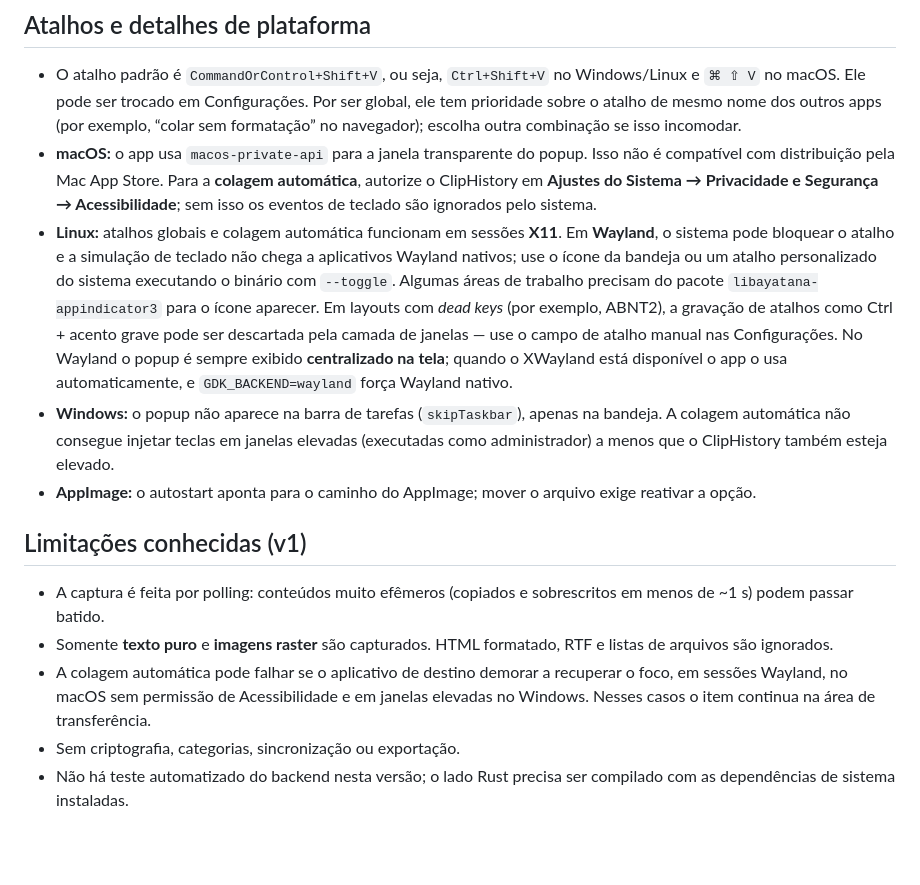
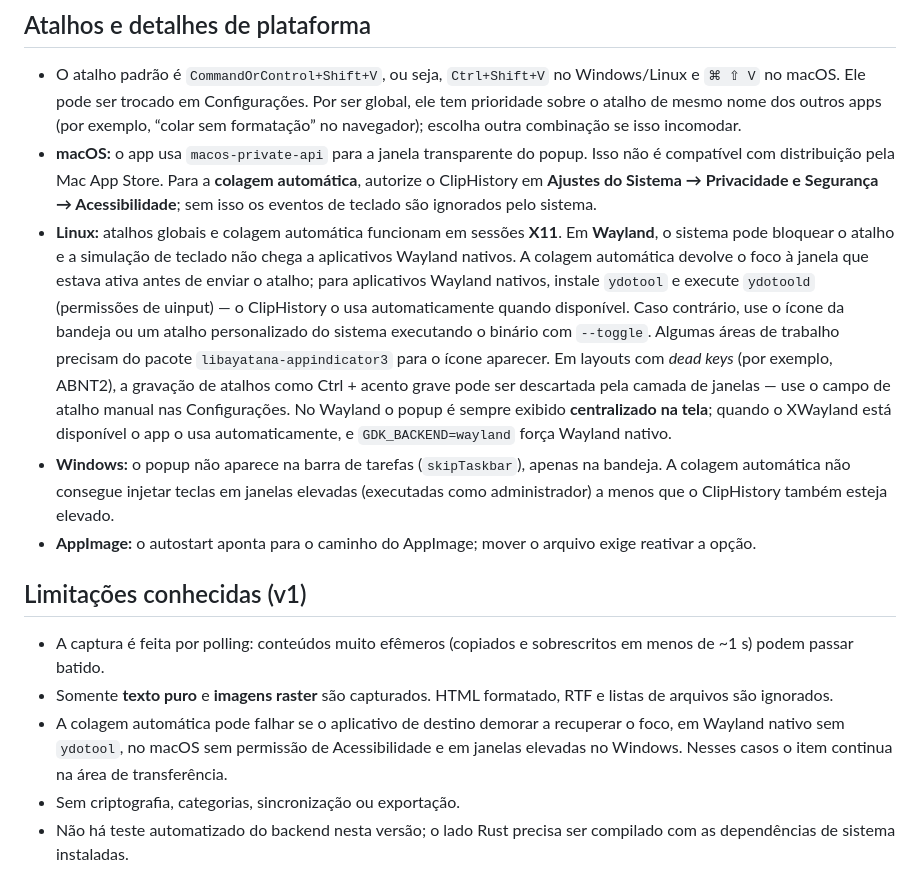
Before and after one commit to luigihenrick/ClipboardHistory, a Markdown page: README.pt-BR.md, the part around one of its changes. Drawn GitHub-style; blank space fills up the shorter version.

```diff
--- a/README.pt-BR.md
+++ b/README.pt-BR.md
@@ -379,13 +385,15 @@ O banco é `cliphistory.db`; as imagens ficam em `images/`.
   eventos de teclado são ignorados pelo sistema.
 - **Linux:** atalhos globais e colagem automática funcionam em sessões **X11**. Em **Wayland**,
   o sistema pode bloquear o atalho e a simulação de teclado não chega a aplicativos Wayland
-  nativos; use o ícone da bandeja ou um atalho personalizado do sistema executando o binário
-  com `--toggle`. Algumas áreas de trabalho precisam do pacote `libayatana-appindicator3` para
-  o ícone aparecer. Em layouts com *dead keys* (por exemplo, ABNT2), a gravação de atalhos como
-  Ctrl + acento grave pode ser descartada pela camada de janelas — use o campo de atalho manual
-  nas Configurações. No Wayland o popup é sempre exibido **centralizado na tela**; quando o
-  XWayland está disponível o app o usa automaticamente, e `GDK_BACKEND=wayland` força Wayland
-  nativo.
+  nativos. A colagem automática devolve o foco à janela que estava ativa antes de enviar o
+  atalho; para aplicativos Wayland nativos, instale `ydotool` e execute `ydotoold` (permissões
+  de uinput) — o ClipHistory o usa automaticamente quando disponível. Caso contrário, use o
+  ícone da bandeja ou um atalho personalizado do sistema executando o binário com `--toggle`.
+  Algumas áreas de trabalho precisam do pacote `libayatana-appindicator3` para o ícone aparecer.
+  Em layouts com *dead keys* (por exemplo, ABNT2), a gravação de atalhos como Ctrl + acento
+  grave pode ser descartada pela camada de janelas — use o campo de atalho manual nas
+  Configurações. No Wayland o popup é sempre exibido **centralizado na tela**; quando o XWayland
+  está disponível o app o usa automaticamente, e `GDK_BACKEND=wayland` força Wayland nativo.
 - **Windows:** o popup não aparece na barra de tarefas (`skipTaskbar`), apenas na bandeja. A
   colagem automática não consegue injetar teclas em janelas elevadas (executadas como
   administrador) a menos que o ClipHistory também esteja elevado.
@@ -399,8 +407,8 @@ O banco é `cliphistory.db`; as imagens ficam em `images/`.
 - Somente **texto puro** e **imagens raster** são capturados. HTML formatado, RTF e listas de
   arquivos são ignorados.
 - A colagem automática pode falhar se o aplicativo de destino demorar a recuperar o foco, em
-  sessões Wayland, no macOS sem permissão de Acessibilidade e em janelas elevadas no Windows.
-  Nesses casos o item continua na área de transferência.
+  Wayland nativo sem `ydotool`, no macOS sem permissão de Acessibilidade e em janelas elevadas
+  no Windows. Nesses casos o item continua na área de transferência.
 - Sem criptografia, categorias, sincronização ou exportação.
 - Não há teste automatizado do backend nesta versão; o lado Rust precisa ser compilado com as
   dependências de sistema instaladas.
```
Also changed, not shown: other parts of README.pt-BR.md (+9 -3 lines), .github/release-notes.md (+17 -28 lines), README.md (+21 -13 lines), docs/screenshots/popup-dark.png (added), docs/screenshots/settings-dark.png (added), 15 other files.
